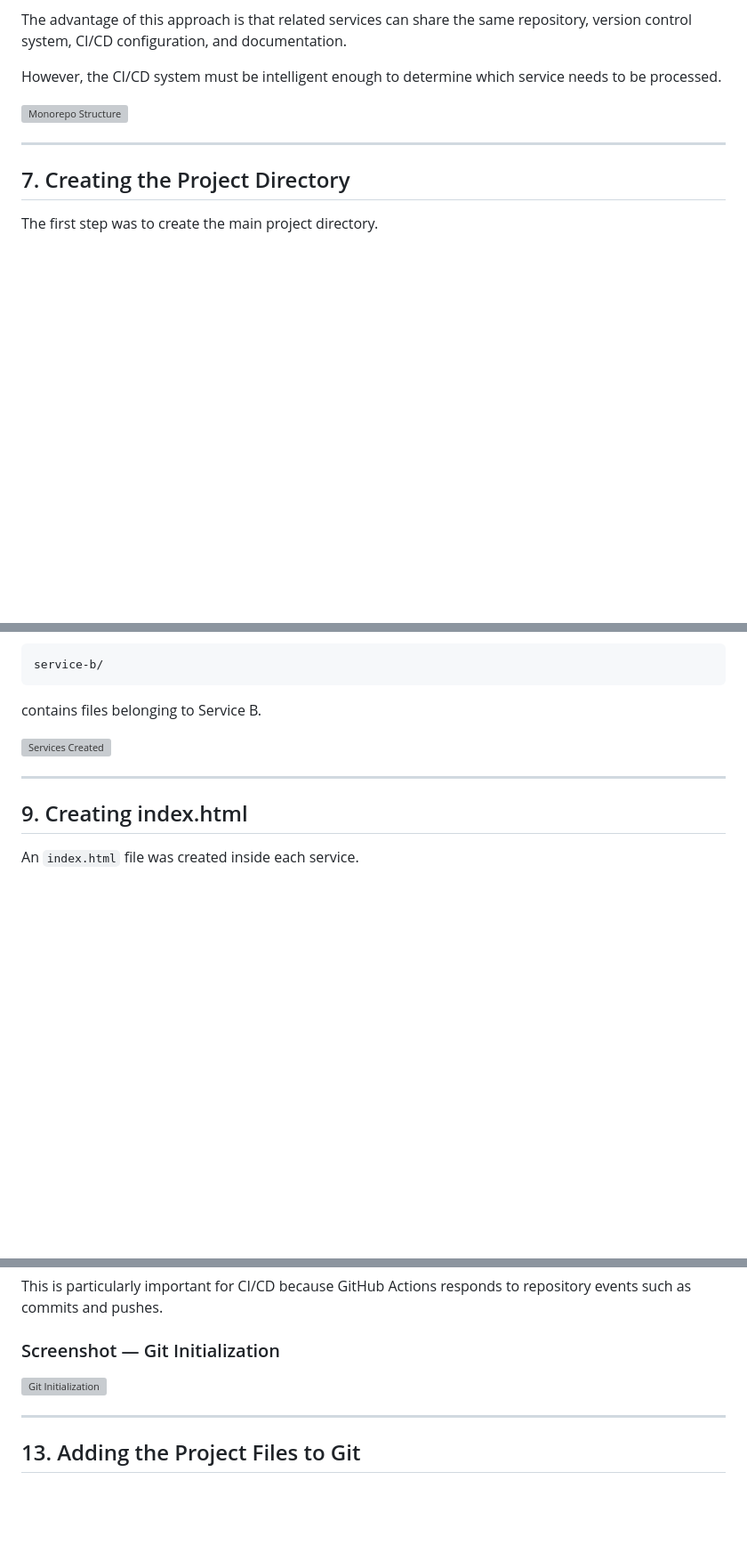
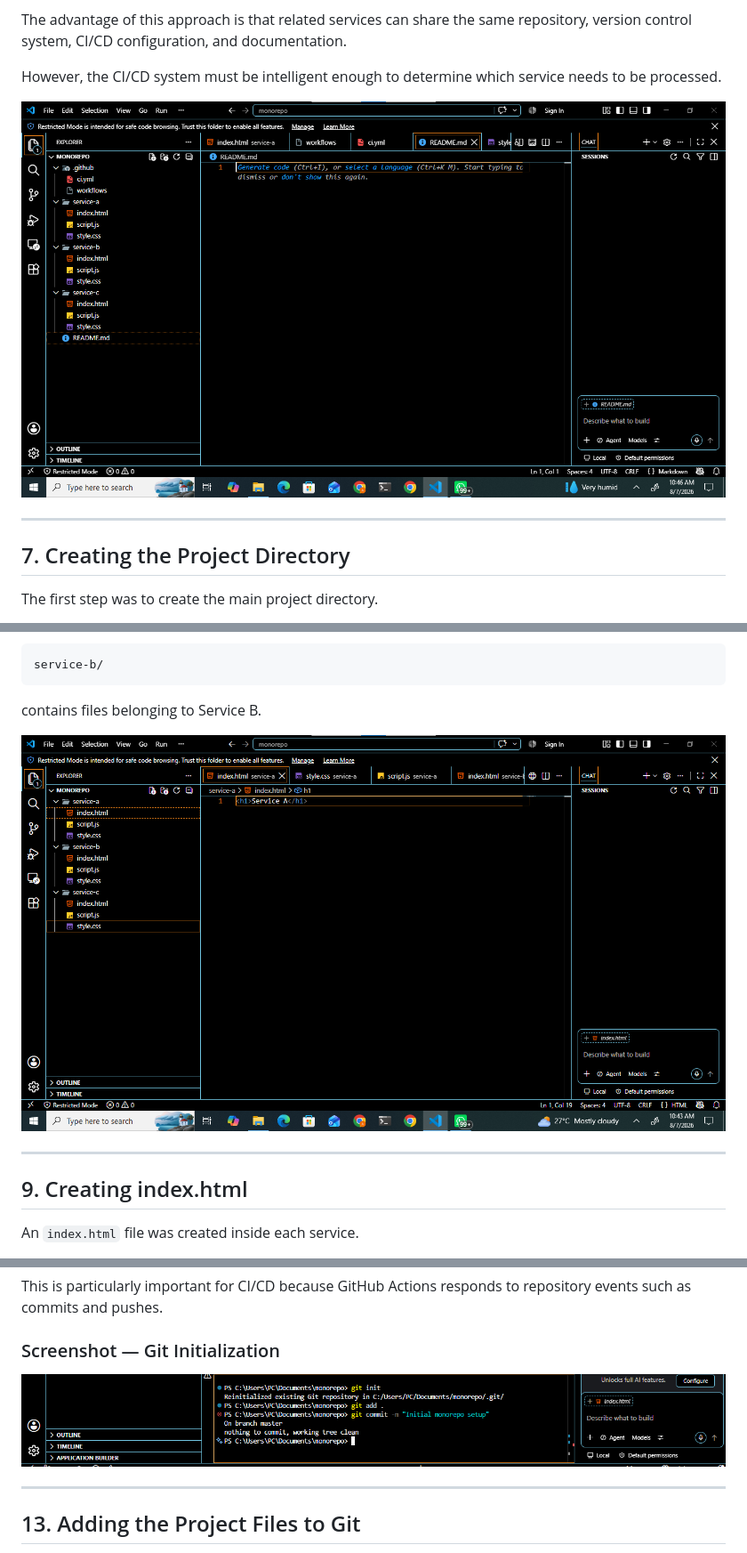
Before and after one commit to adepomola/monorepo-github-actions, a Markdown page: README.md, 3 parts joined by grey strips. Shown at 89% size. GitHub-like rendering; blank space fills up the shorter version; grey boxes are pictures that could not be loaded.

```diff
--- a/README.md
+++ b/README.md
@@ -176,7 +176,7 @@ The advantage of this approach is that related services can share the same repos
 
 However, the CI/CD system must be intelligent enough to determine which service needs to be processed.
 
-![Monorepo Structure](images/01-monorepo-structure.jpg)
+![Monorepo Structure](image/01-monorepo-structure.png)
 
 ---
 
@@ -220,7 +220,7 @@ service-b/
 
 contains files belonging to Service B.
 
-![Services Created](images/02-services-created.jpg)
+![Services Created](image/02-services-created.png)
 
 ---
 
@@ -318,7 +318,7 @@ This is particularly important for CI/CD because GitHub Actions responds to repo
 
 ### Screenshot — Git Initialization
 
-[![Git Initialization](images/03-git-initialized.png)](images/03-git-initialized.png)
+[![Git Initialization](image/03-git-initialized.png)](images/03-git-initialized.png)
 
 ---
 
```
Also changed, not shown: other parts of README.md (+6 -22 lines).
